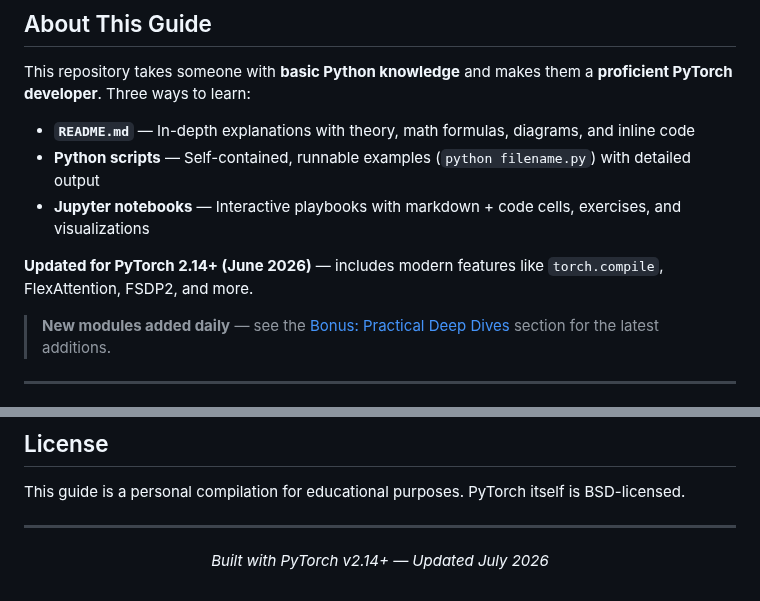
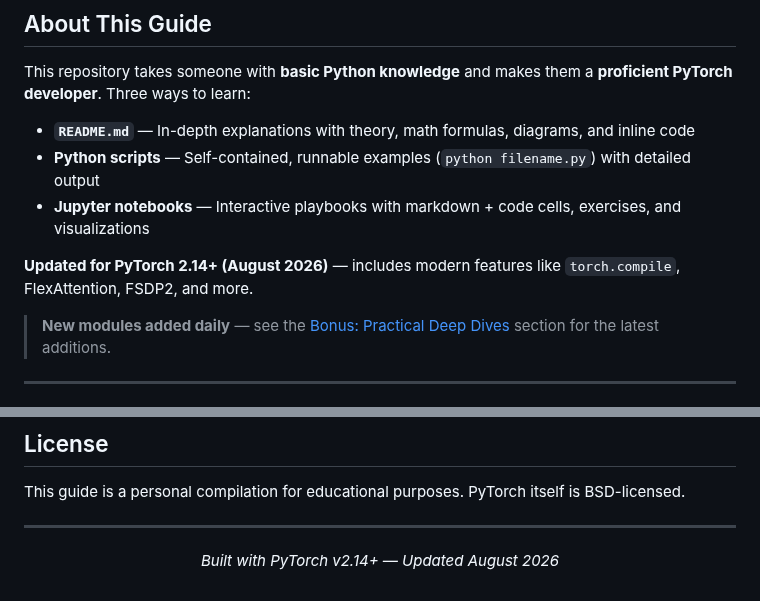
Before and after one commit to subinz1/pytorch-reference-guide, a Markdown page: README.md, 2 parts joined by grey strips. GitHub-like rendering.

Commit message:
Update README date references to August 2026

```diff
--- a/README.md
+++ b/README.md
@@ -29,7 +29,7 @@ This repository takes someone with **basic Python knowledge** and makes them a *
 - **Python scripts** — Self-contained, runnable examples (`python filename.py`) with detailed output
 - **Jupyter notebooks** — Interactive playbooks with markdown + code cells, exercises, and visualizations
 
-**Updated for PyTorch 2.14+ (June 2026)** — includes modern features like `torch.compile`, FlexAttention, FSDP2, and more.
+**Updated for PyTorch 2.14+ (August 2026)** — includes modern features like `torch.compile`, FlexAttention, FSDP2, and more.
 
 > **New modules added daily** — see the [Bonus: Practical Deep Dives](#bonus-practical-deep-dives) section for the latest additions.
 
@@ -389,5 +389,5 @@ This guide is a personal compilation for educational purposes. PyTorch itself is
 ---
 
 <p align="center">
-  <i>Built with PyTorch v2.14+ — Updated July 2026
+  <i>Built with PyTorch v2.14+ — Updated August 2026
 </p>
```
